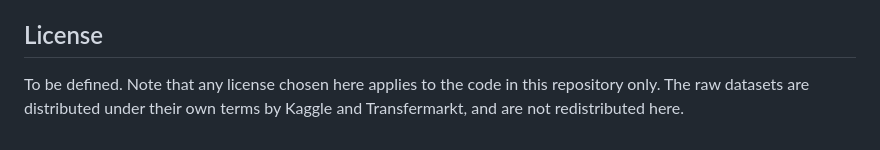
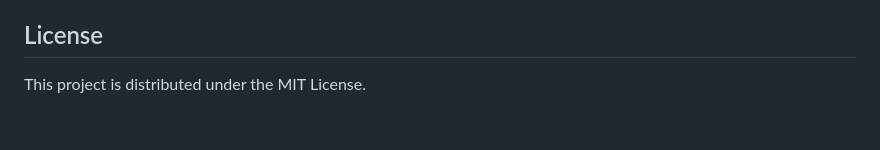
Before and after one commit to mat126/bayesian-uefa-swiss, a Markdown page: README.md, the part around the change. Drawn GitHub-style.

```diff
--- a/README.md
+++ b/README.md
@@ -108,4 +108,4 @@ This project made extensive use of AI tools (Claude, Anthropic) throughout the c
 
 ## License
 
-To be defined. Note that any license chosen here applies to the code in this repository only. The raw datasets are distributed under their own terms by Kaggle and Transfermarkt, and are not redistributed here.
+This project is distributed under the MIT License.
```
